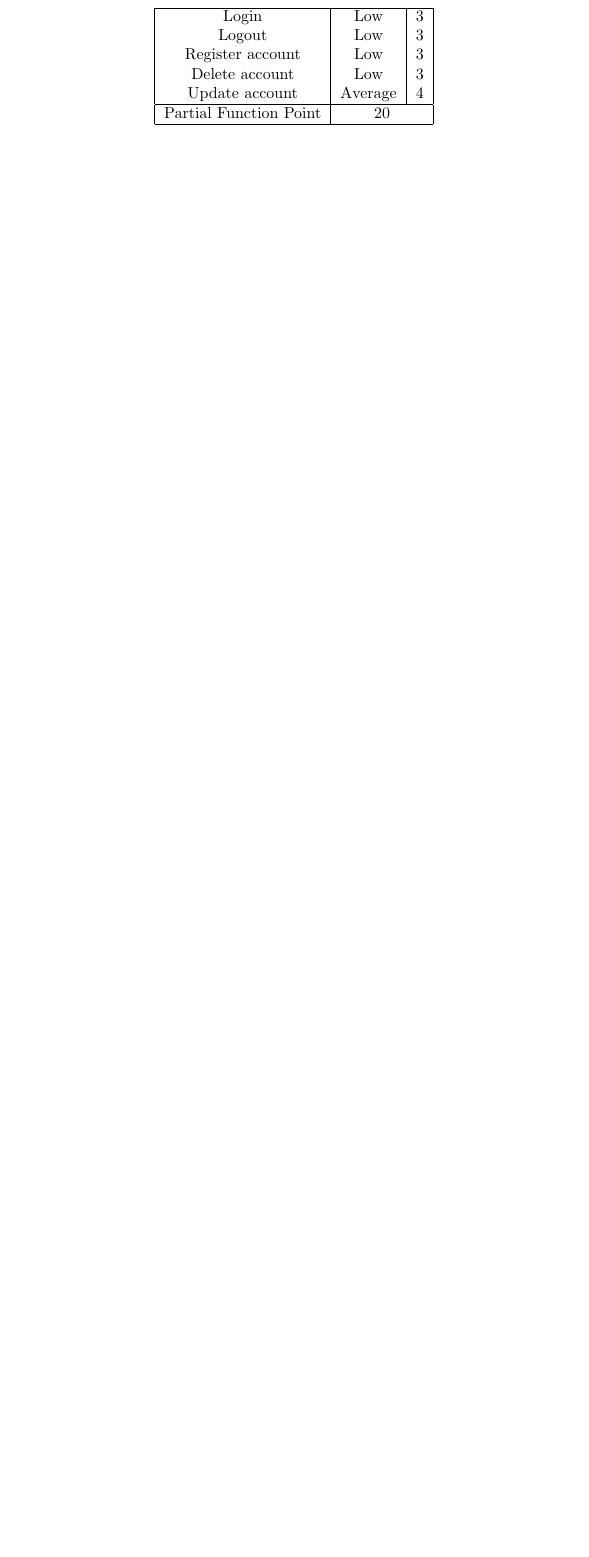
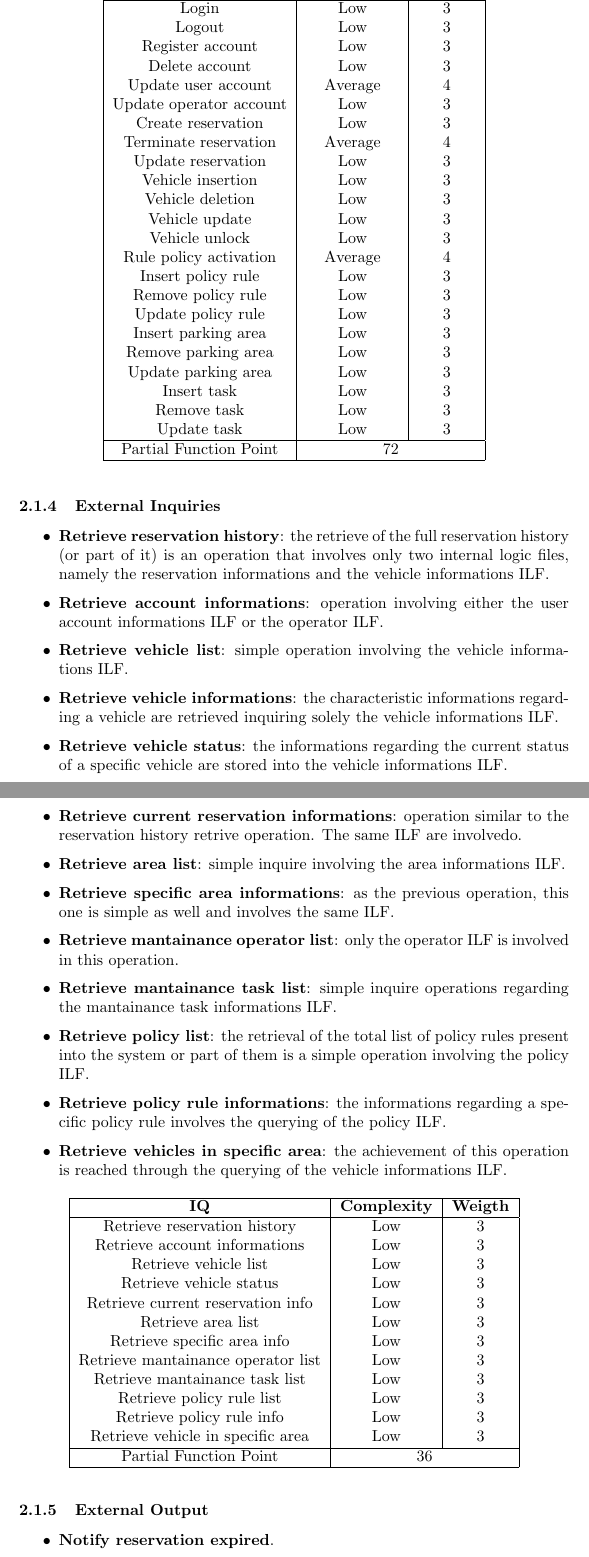
Before and after one commit to tommicasta/casalino.castagna-SE2, a LaTeX document (PP/PPD.tex, which reads PP/estimation/size-estimation/external-input.tex, PP/estimation/size-estimation/external-inquiries.tex, PP/estimation/size-estimation/external-output.tex): part of page 9 of 9 before the commit and two parts of pages 9 and 10 of 11 after it, the two joined at a grey line, cut so that both start at the same text, the shorter picture padded with empty space. Compiled offline with pdfLaTeX.

Commit message:
Added the last section for the size estimation. Almost completed.

```diff
--- a/PP/estimation/size-estimation/external-input.tex
+++ b/PP/estimation/size-estimation/external-input.tex
@@ -54,9 +60,27 @@ This external input relies on the user account internal file, the payment system
 		Logout & Low & 3 \\
 		Register account & Low & 3 \\
                 Delete account & Low & 3 \\
-                Update account & Average & 4 \\
+                Update user account & Average & 4 \\
+		Update operator account & Low & 3 \\
+		Create reservation & Low & 3 \\
+		Terminate reservation & Average & 4 \\
+		Update reservation & Low & 3 \\
+		Vehicle insertion & Low & 3 \\
+		Vehicle deletion & Low & 3 \\
+		Vehicle update & Low & 3 \\
+		Vehicle unlock & Low & 3 \\
+		Rule policy activation & Average & 4 \\
+		Insert policy rule & Low & 3 \\
+		Remove policy rule & Low & 3 \\
+		Update policy rule & Low & 3 \\
+		Insert parking area & Low & 3 \\
+		Remove parking area & Low & 3 \\
+		Update parking area & Low & 3 \\
+		Insert task & Low & 3 \\
+		Remove task & Low & 3 \\
+		Update task & Low & 3 \\
                 \hline
-                Partial Function Point & \multicolumn{2}{c |}{20} \\
+                Partial Function Point & \multicolumn{2}{c |}{72} \\
                 \hline
         \end{tabular}
 \end{table}
--- /dev/null
+++ b/PP/estimation/size-estimation/external-inquiries.tex
@@ -0,0 +1,54 @@
+\subsubsection{External Inquiries}
+
+\begin{itemize}
+	\item \textbf{Retrieve reservation history}: the retrieve of the full reservation history (or part of it) is an operation that involves only two internal logic files, namely the reservation informations and the vehicle informations ILF.
+
+	\item \textbf{Retrieve account informations}: operation involving either the user account informations ILF or the operator ILF.
+
+	\item \textbf{Retrieve vehicle list}: simple operation involving the vehicle informations ILF.
+
+	\item \textbf{Retrieve vehicle informations}: the characteristic informations regarding a vehicle are retrieved inquiring solely the vehicle informations ILF.
+
+	\item \textbf{Retrieve vehicle status}: the informations regarding the current status of a specific vehicle are stored into the vehicle informations ILF.
+
+	\item \textbf{Retrieve current reservation informations}: operation similar to the reservation history retrive operation. The same ILF are involvedo.
+
+	\item \textbf{Retrieve area list}: simple inquire involving the area informations ILF.
+
+	\item \textbf{Retrieve specific area informations}: as the previous operation, this one is simple as well and involves the same ILF.
+
+	\item \textbf{Retrieve mantainance operator list}: only the operator ILF is involved in this operation.
+
+	\item \textbf{Retrieve mantainance task list}: simple inquire operations regarding the mantainance task informations ILF.
+
+	\item \textbf{Retrieve policy list}: the retrieval of the total list of policy rules present into the system or part of them is a simple operation involving the policy ILF.
+
+	\item \textbf{Retrieve policy rule informations}: the informations regarding a specific policy rule involves the querying of the policy ILF.
+
+	\item \textbf{Retrieve vehicles in specific area}: the achievement of this operation is reached through the querying of the vehicle informations ILF.
+\end{itemize}
+
+
+\begin{table}[h!]
+        \centering
+        \begin{tabular}{ | c | c | c |}
+                \hline
+                \textbf{IQ} & \textbf{Complexity} & \textbf{Weigth} \\
+                \hline
+                Retrieve reservation history & Low & 3 \\
+                Retrieve account informations & Low & 3 \\
+                Retrieve vehicle list & Low & 3 \\
+                Retrieve vehicle status & Low & 3 \\
+                Retrieve current reservation info & Low & 3 \\
+                Retrieve area list & Low & 3 \\
+                Retrieve specific area info & Low & 3 \\
+		Retrieve mantainance operator list & Low & 3 \\
+		Retrieve mantainance task list & Low & 3 \\
+		Retrieve policy rule list & Low & 3 \\
+		Retrieve policy rule info & Low & 3 \\
+                Retrieve vehicle in specific area & Low & 3 \\
+                \hline
+                Partial Function Point & \multicolumn{2}{c |}{36} \\
+                \hline
+        \end{tabular}
+\end{table}
--- /dev/null
+++ b/PP/estimation/size-estimation/external-output.tex
@@ -0,0 +1,5 @@
+\subsubsection{External Output}
+
+\begin{itemize}
+	\item \textbf{Notify reservation expired}.
+	\item \textbf{Notify policy rule(s) application}.
```
Also changed, not shown: PP/effort/main.tex (+1 -0 lines), PP/estimation/size-estimation/epilogue.tex (added, +6 -0 lines), PP/estimation/size-estimation/external-file.tex (+3 -1 lines), PP/estimation/size-estimation/internal-file.tex (+2 -0 lines), PP/estimation/size-estimation/main.tex (+4 -1 lines), PP/PPD.pdf, PP/estimation/size-estimation/prologue.tex (renamed from PP/estimation/size-estimation/intro.tex), PP/estimation/size-estimation/external-input.tex (20 more changed lines), PP/estimation/size-estimation/external-output.tex (32 more changed lines), 5 other files.
